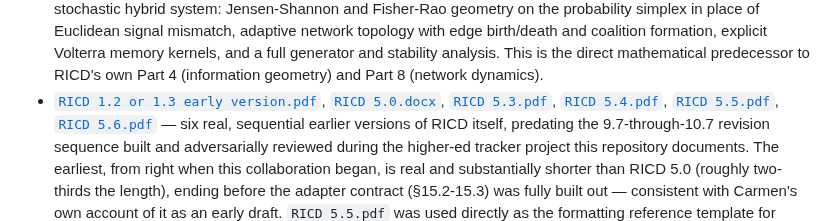
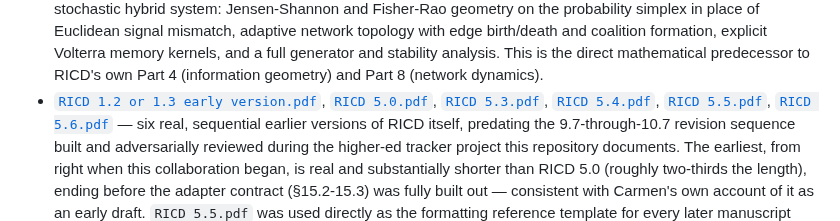
Before and after one commit to carmen-speer/Recursive-Information-Container-Dynamics, a Markdown page: source-documents/README.md, the part around the change. Rendered like a GitHub page.

Commit message:
Update README to replace .docx with .pdf link

```diff
--- a/source-documents/README.md
+++ b/source-documents/README.md
@@ -57,7 +57,7 @@ documents above and the current manuscript:
   predecessor to RICD's own Part 4 (information geometry) and Part 8
   (network dynamics).
 - [`RICD 1.2 or 1.3 early version.pdf`](<intermediate-development/RICD 1.2 or 1.3 early version.pdf>),
-  [`RICD 5.0.docx`](<intermediate-development/RICD 5.0.docx>),
+  [`RICD 5.0.pdf`](<intermediate-development/RICD 5.0.pdf>),
   [`RICD 5.3.pdf`](<intermediate-development/RICD 5.3.pdf>),
   [`RICD 5.4.pdf`](<intermediate-development/RICD 5.4.pdf>),
   [`RICD 5.5.pdf`](<intermediate-development/RICD 5.5.pdf>),
```
